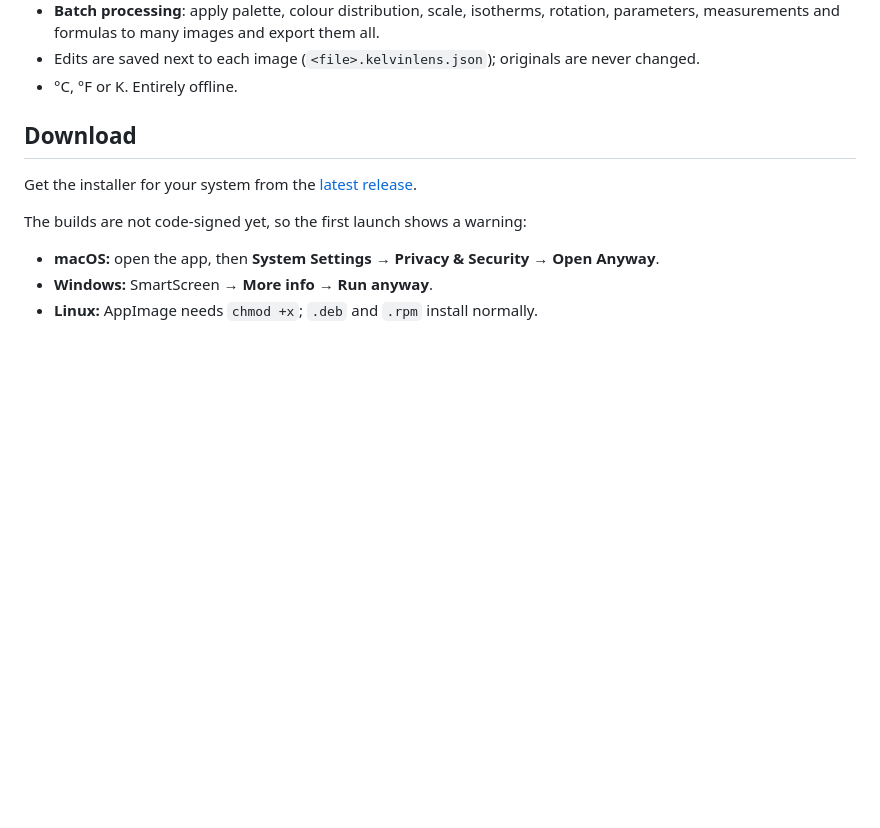
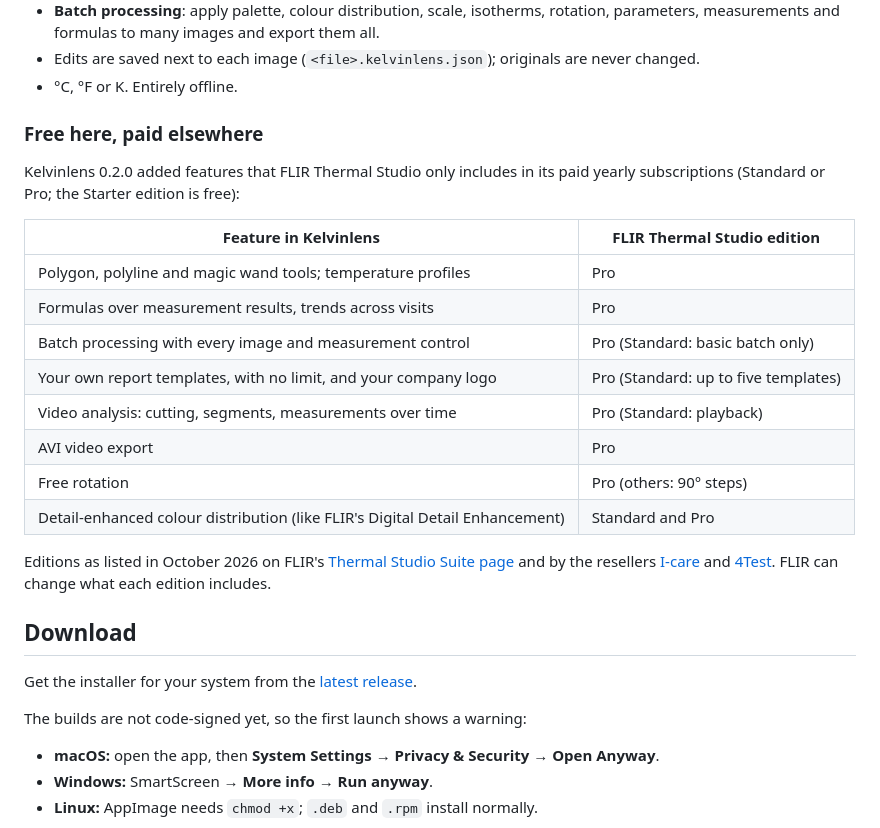
Before and after one commit to psycho789/kelvinlens, a Markdown page: README.md, the part around the change. Rendered like a GitHub page; blank space fills up the shorter version.

Commit message:
README: list the paid FLIR Thermal Studio features that are free here
Co-Authored-By: Claude Opus 5.5 <noreply@anthropic.com>

```diff
--- a/README.md
+++ b/README.md
@@ -55,6 +55,27 @@ network access and never uploads your images.
   parameters, measurements and formulas to many images and export them all.
 - Edits are saved next to each image (`<file>.kelvinlens.json`); originals are never changed.
 - °C, °F or K. Entirely offline.
+
+### Free here, paid elsewhere
+
+Kelvinlens 0.2.0 added features that FLIR Thermal Studio only includes in its paid yearly
+subscriptions (Standard or Pro; the Starter edition is free):
+
+| Feature in Kelvinlens | FLIR Thermal Studio edition |
+|---|---|
+| Polygon, polyline and magic wand tools; temperature profiles | Pro |
+| Formulas over measurement results, trends across visits | Pro |
+| Batch processing with every image and measurement control | Pro (Standard: basic batch only) |
+| Your own report templates, with no limit, and your company logo | Pro (Standard: up to five templates) |
+| Video analysis: cutting, segments, measurements over time | Pro (Standard: playback) |
+| AVI video export | Pro |
+| Free rotation | Pro (others: 90° steps) |
+| Detail-enhanced colour distribution (like FLIR's Digital Detail Enhancement) | Standard and Pro |
+
+Editions as listed in October 2026 on FLIR's
+[Thermal Studio Suite page](https://www.flir.com/products/flir-thermal-studio-suite/) and by the
+resellers [I-care](https://shop.icareweb.com/product/flir-thermal-studio-software/) and
+[4Test](https://www.4test.no/FLIR-Thermal-Studio.htm). FLIR can change what each edition includes.
 
 ## Download
 
```
